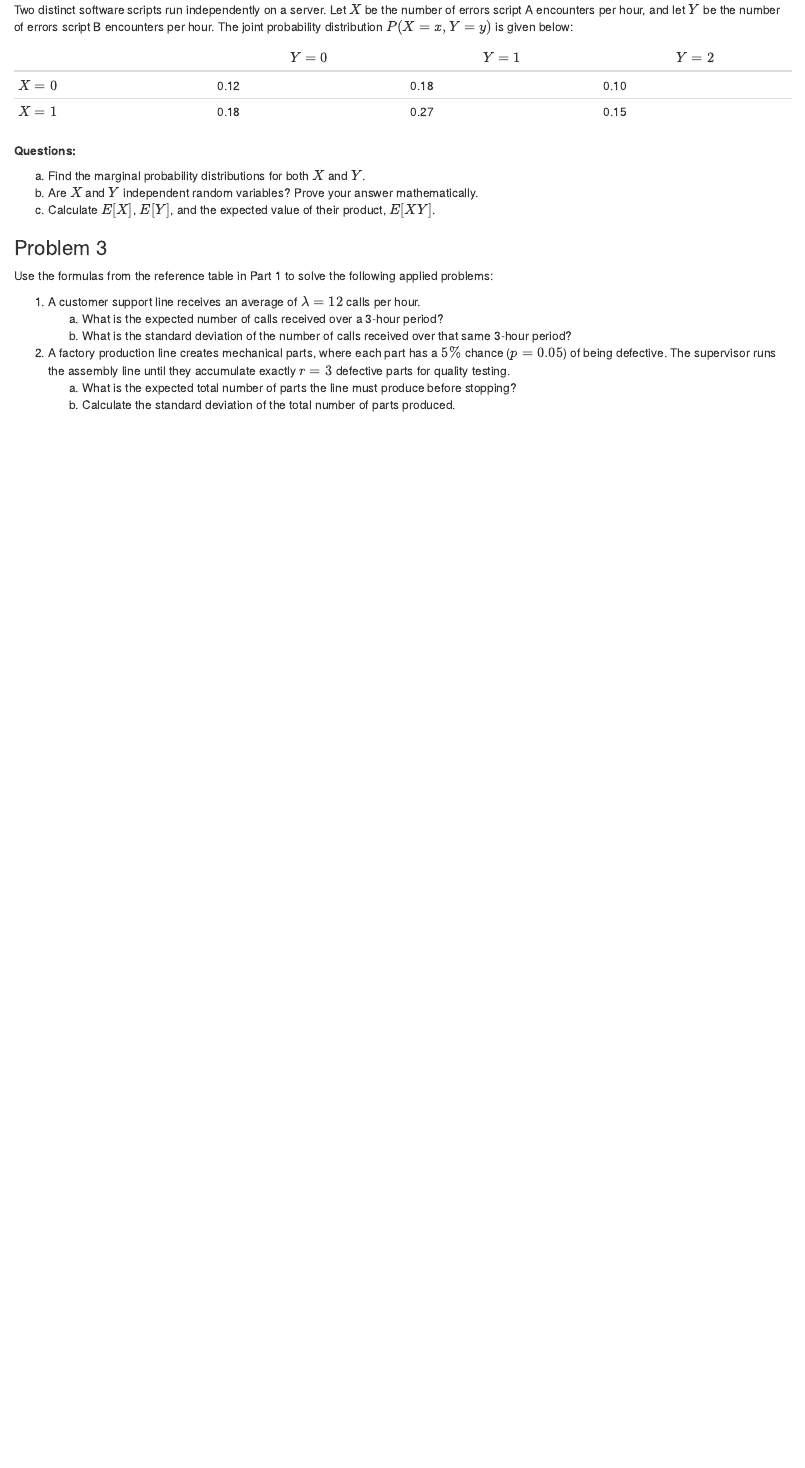
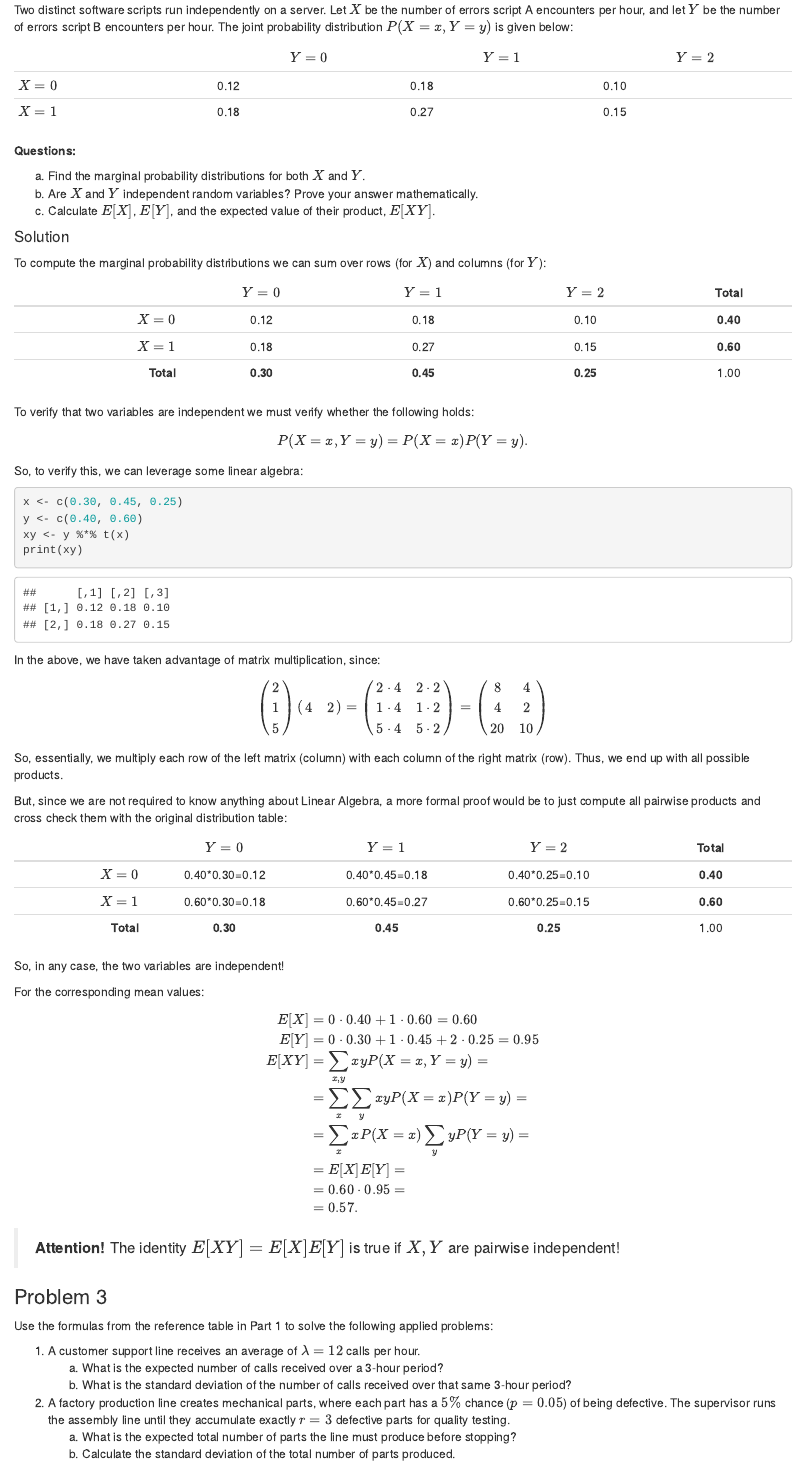
Before and after one commit to vmarkos-mc/probability-and-statistics, an R Markdown document (Week 06 - The Normal Distribution/in-class/exercise_sheet_02_solutions.Rmd): the page in a window 1100 px wide, from 4660 px down before the commit and from 5330 px down after it, so that both start at the same text. The pictures show the output file Week 06 - The Normal Distribution/in-class/exercise_sheet_02_solutions.html that the author committed with the source, opened offline.

Commit message:
Add W06  in-class

````diff
--- a/Week 06 - The Normal Distribution/in-class/exercise_sheet_02_solutions.Rmd
+++ b/Week 06 - The Normal Distribution/in-class/exercise_sheet_02_solutions.Rmd
@@ -3,8 +3,8 @@ title: "Exercise Sheet 02 - Discrete Random Variables"
 author: "Vassilis Markos"
 date: "2026-11-10"
 output:
+  pdf_document: default
   html_document: default
-  pdf_document: default
 fontfamily: bera
 ---
 
@@ -235,6 +267,61 @@ b) Are $X$ and $Y$ independent random variables? Prove your answer mathematicall
 c) Calculate $E[X]$, $E[Y]$, and the expected value of their product, $E[XY]$.
 
 
+#### Solution
+
+To compute the marginal probability distributions we can sum over rows (for $X$) and columns (for $Y$):
+
+| | $Y = 0$ | $Y = 1$ | $Y = 2$ | Total |
+|---:|:---:|:---:|:---:|:---:|
+| **$X = 0$** | 0.12 | 0.18 | 0.10 | **0.40** |
+| **$X = 1$** | 0.18 | 0.27 | 0.15 | **0.60** |
+| **Total**   | **0.30** | **0.45** | **0.25** | 1.00 |
+
+
+To verify that two variables are independent we must verify whether the following holds:
+
+$$P(X=x,Y=y)=P(X=x)P(Y=y).$$
+
+So, to verify this, we can leverage some linear algebra:
+
+```{r}
+x <- c(0.30, 0.45, 0.25)
+y <- c(0.40, 0.60)
+xy <- y %*% t(x)
+print(xy)
+```
+
+In the above, we have taken advantage of matrix multiplication, since:
+
+$$\left(\begin{array}{c}2 \\ 1 \\ 5\end{array}\right)(\begin{array}{ccc}4 & 2 \end{array})=\left(\begin{array}{cc}2\cdot 4 & 2\cdot 2\\1\cdot 4 & 1\cdot 2\\ 5\cdot 4 & 5\cdot 2\end{array}\right)=\left(\begin{array}{cc}8 & 4\\ 4 & 2\\ 20 & 10\end{array}\right)$$
+So, essentially, we multiply each row of the left matrix (column) with each column of the right matrix (row). Thus, we end up with all possible products.
+
+But, since we are not required to know anything about Linear Algebra, a more formal proof would be to just compute all pairwise products and cross check them with the original distribution table:
+
+
+| | $Y = 0$ | $Y = 1$ | $Y = 2$ | Total |
+|---:|:---:|:---:|:---:|:---:|
+| **$X = 0$** | 0.40\*0.30=0.12 | 0.40\*0.45=0.18 | 0.40\*0.25=0.10 | **0.40** |
+| **$X = 1$** | 0.60\*0.30=0.18 | 0.60\*0.45=0.27 | 0.60\*0.25=0.15 | **0.60** |
+| **Total**   | **0.30** | **0.45** | **0.25** | 1.00 |
+
+So, in any case, the two variables are independent!
+
+For the corresponding mean values:
+
+$$\begin{aligned}
+  E[X]&=0\cdot0.40+1\cdot0.60=0.60\\
+  E[Y]&=0\cdot0.30+1\cdot0.45+2\cdot0.25=0.95\\
+  E[XY]&=\sum_{x,y}xyP(X=x,Y=y)=\\
+  &=\sum_x\sum_yxyP(X=x)P(Y=y)=\\
+  &=\sum_x xP(X=x)\sum_yyP(Y=y)=\\
+  &=E[X]E[Y]=\\
+  &=0.60\cdot0.95=\\
+  &=0.57.
+\end{aligned}$$
+
+> **Attention!** The identity $E[XY]=E[X]E[Y]$ is true if $X,Y$ are pairwise independent!
+
 ### Problem 3
 
 Use the formulas from the reference table in Part 1 to solve the following applied problems:
````
Also changed, not shown: Week 06 - The Normal Distribution/in-class/exercise_sheet_02_solutions.html, Week 06 - The Normal Distribution/in-class/exercise_sheet_02_solutions.pdf (added), Week 06 - The Normal Distribution/in-class/exercise_sheet_02_solutions.Rmd (53 more changed lines), 1 other file.
